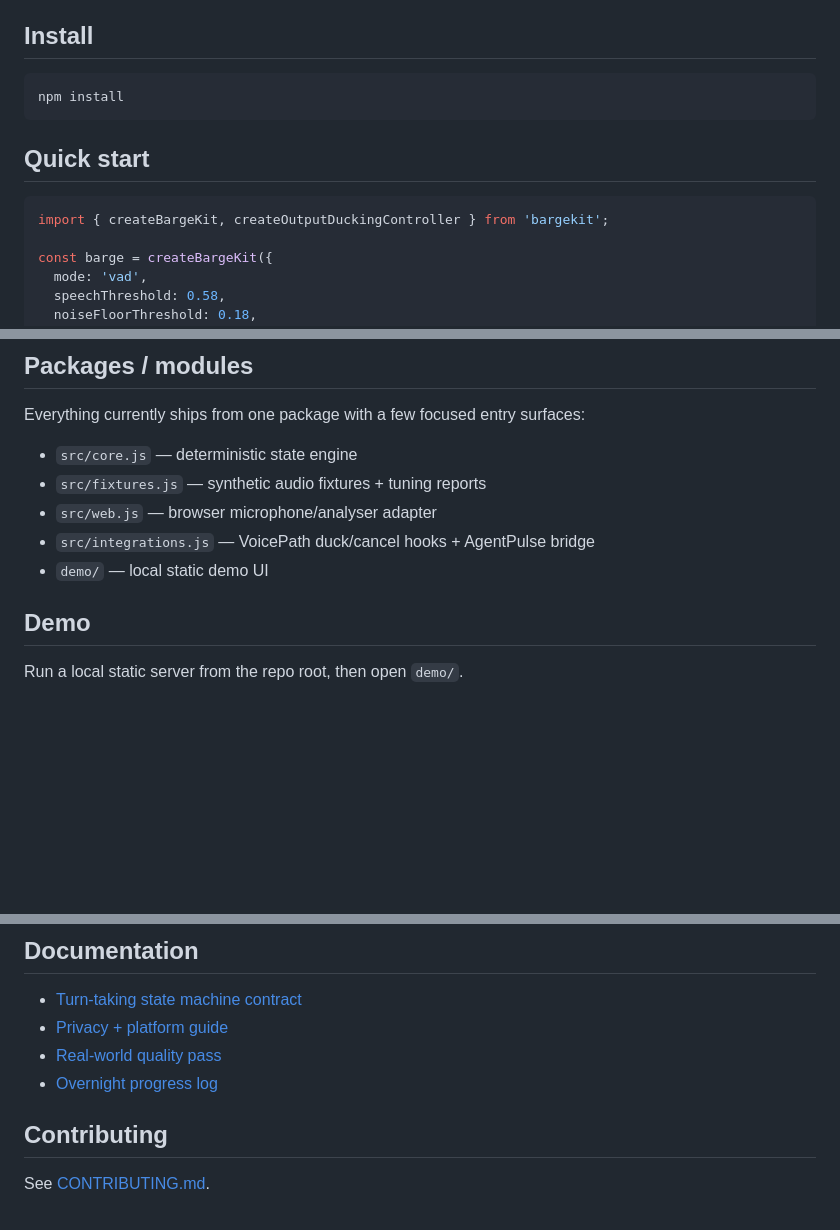
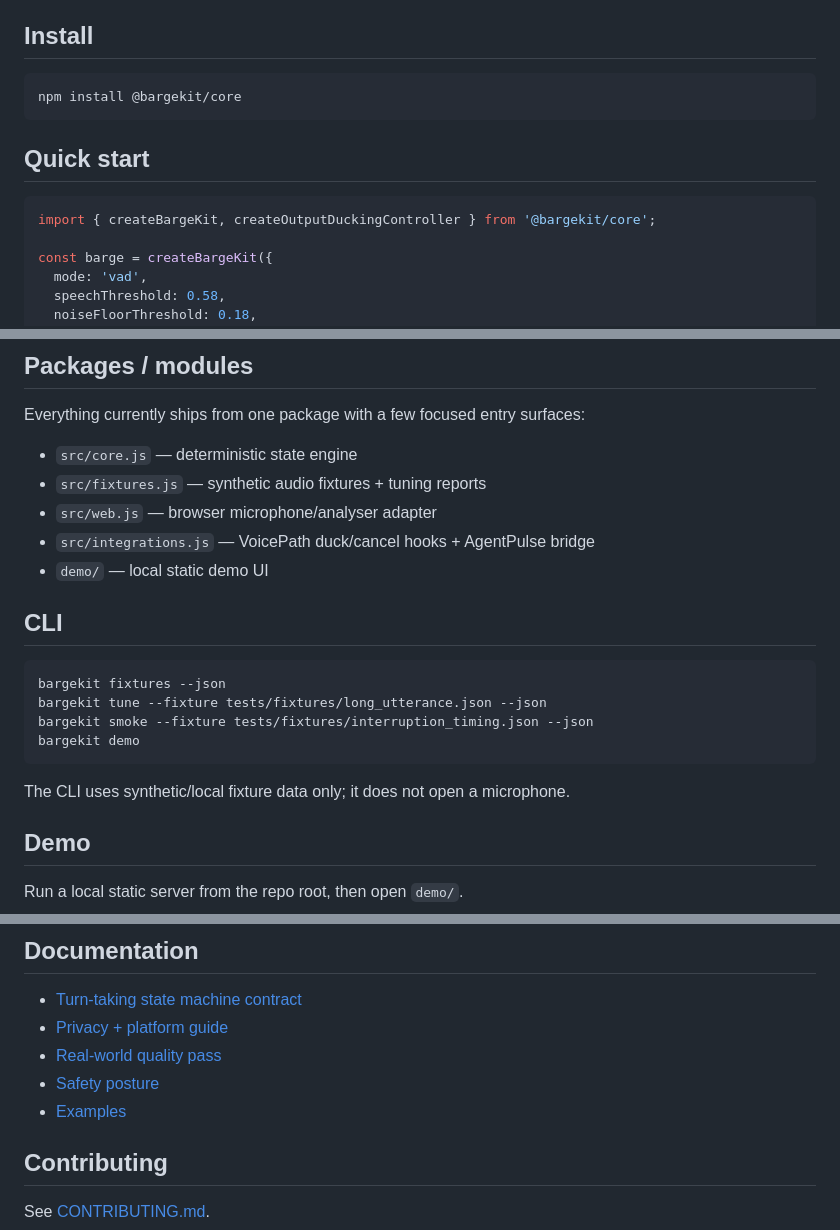
Before and after one commit to rogerchappel/bargekit, a Markdown page: README.md, 3 parts joined by grey strips. Rendered like a GitHub page; blank space fills up the shorter version.

Commit message:
docs(readme): add cli, examples, and personality

````diff
--- a/README.md
+++ b/README.md
@@ -33,13 +33,13 @@ What it does **not** promise yet:
 ## Install
 
 ```sh
-npm install
+npm install @bargekit/core
 ```
 
 ## Quick start
 
 ```js
-import { createBargeKit, createOutputDuckingController } from 'bargekit';
+import { createBargeKit, createOutputDuckingController } from '@bargekit/core';
 
 const barge = createBargeKit({
   mode: 'vad',
@@ -85,6 +85,17 @@ Everything currently ships from one package with a few focused entry surfaces:
 - `src/web.js` — browser microphone/analyser adapter
 - `src/integrations.js` — VoicePath duck/cancel hooks + AgentPulse bridge
 - `demo/` — local static demo UI
+
+## CLI
+
+```sh
+bargekit fixtures --json
+bargekit tune --fixture tests/fixtures/long_utterance.json --json
+bargekit smoke --fixture tests/fixtures/interruption_timing.json --json
+bargekit demo
+```
+
+The CLI uses synthetic/local fixture data only; it does not open a microphone.
 
 ## Demo
 
@@ -154,7 +165,8 @@ bash scripts/validate.sh
 - [Turn-taking state machine contract](docs/TURN_TAKING_STATE_MACHINE.md)
 - [Privacy + platform guide](docs/PRIVACY_PLATFORM_GUIDE.md)
 - [Real-world quality pass](docs/REAL_WORLD_QUALITY_PASS.md)
-- [Overnight progress log](docs/OVERNIGHT_PROGRESS.md)
+- [Safety posture](SAFETY.md)
+- [Examples](examples/README.md)
 
 ## Contributing
 
````
Also changed, not shown: other parts of README.md (+1 -1 lines).
